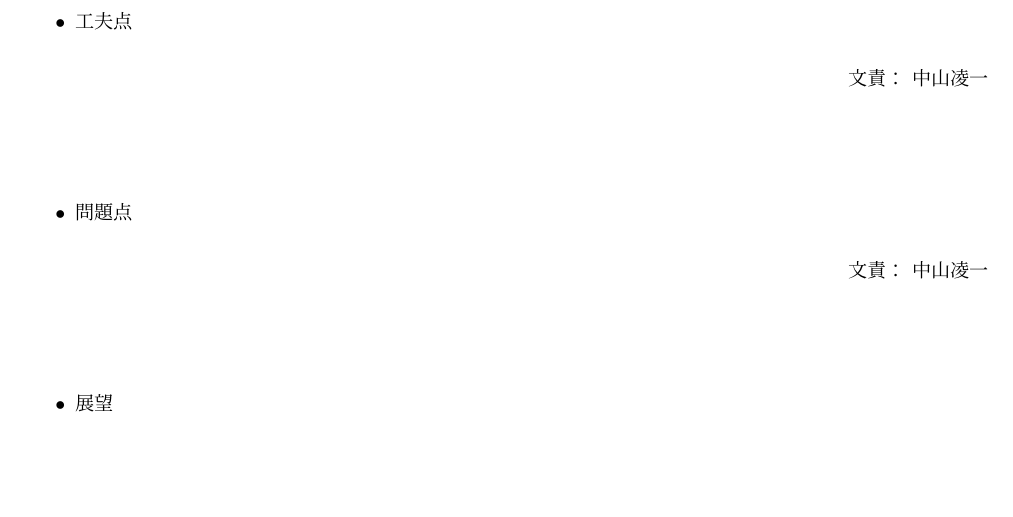
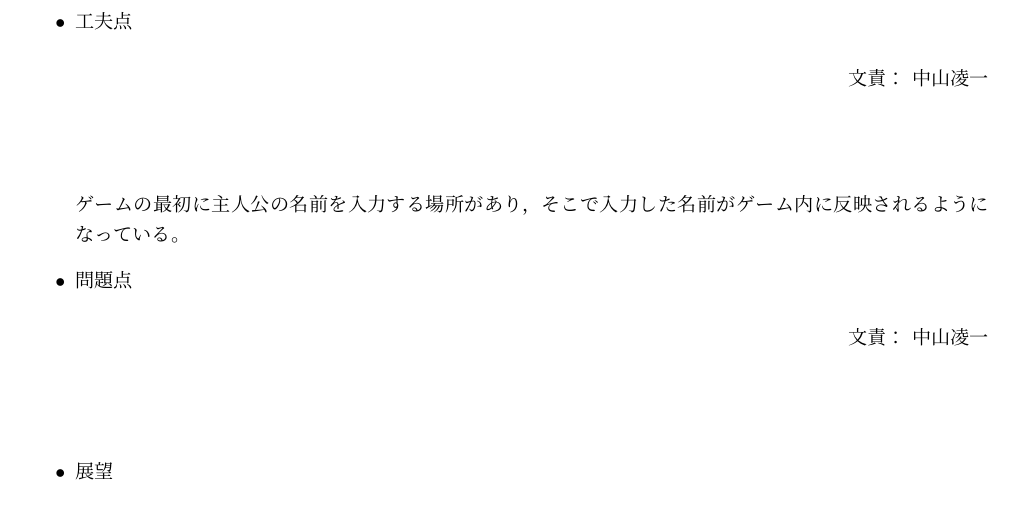
Before and after one commit to Hara-Yuma/NovelGameProject2019, a LaTeX document (src/group1.tex): part of the page, cut so that both start at the same text, the shorter picture padded with empty space. Compiled offline with pLaTeX and dvipdfmx.

Commit message:
工夫点を編集

```diff
--- a/src/group1.tex
+++ b/src/group1.tex
@@ -35,7 +35,7 @@
 
         \resp{中山凌一}
 
-        % ここに文章
+        ゲームの最初に主人公の名前を入力する場所があり，そこで入力した名前がゲーム内に反映されるようになっている。
 
         \item 問題点
 
```
